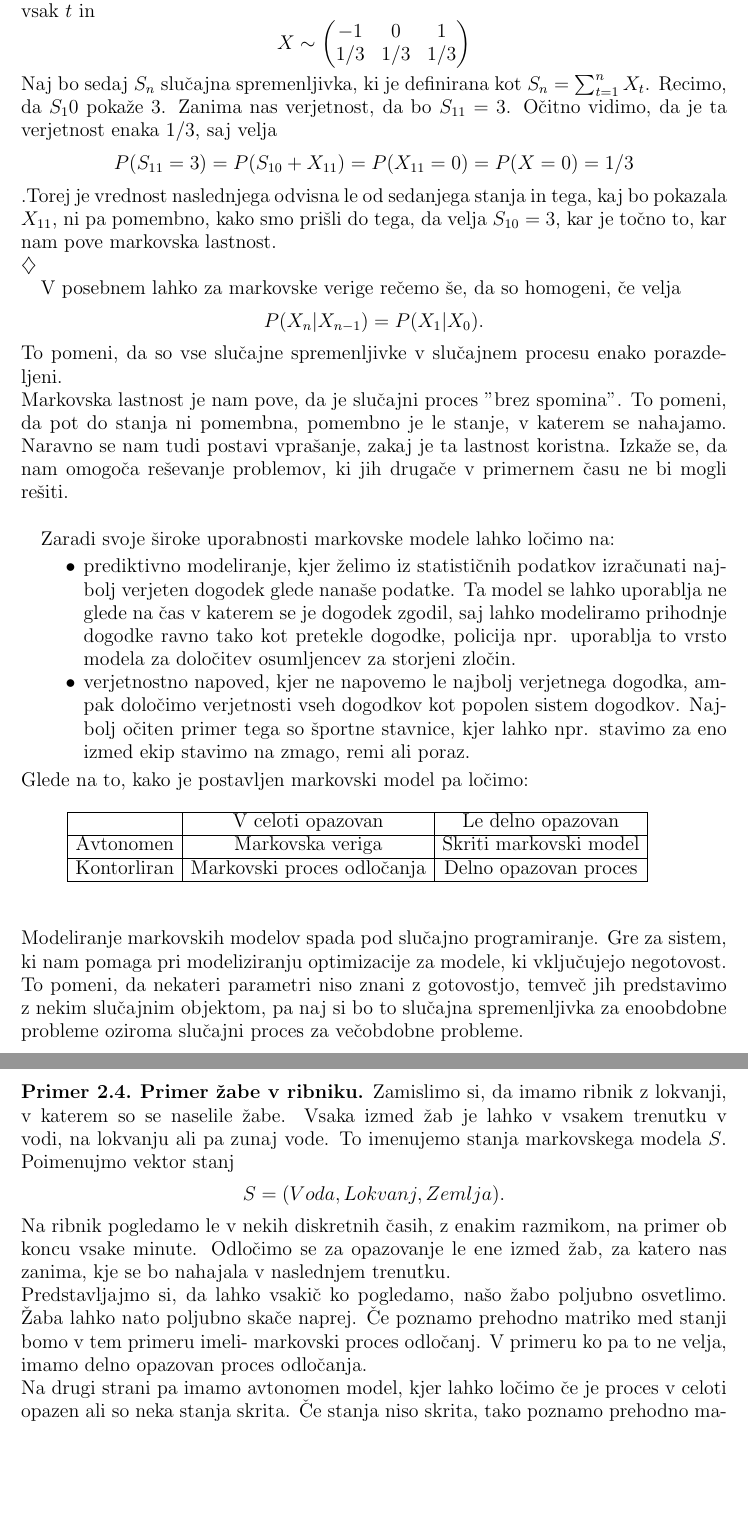
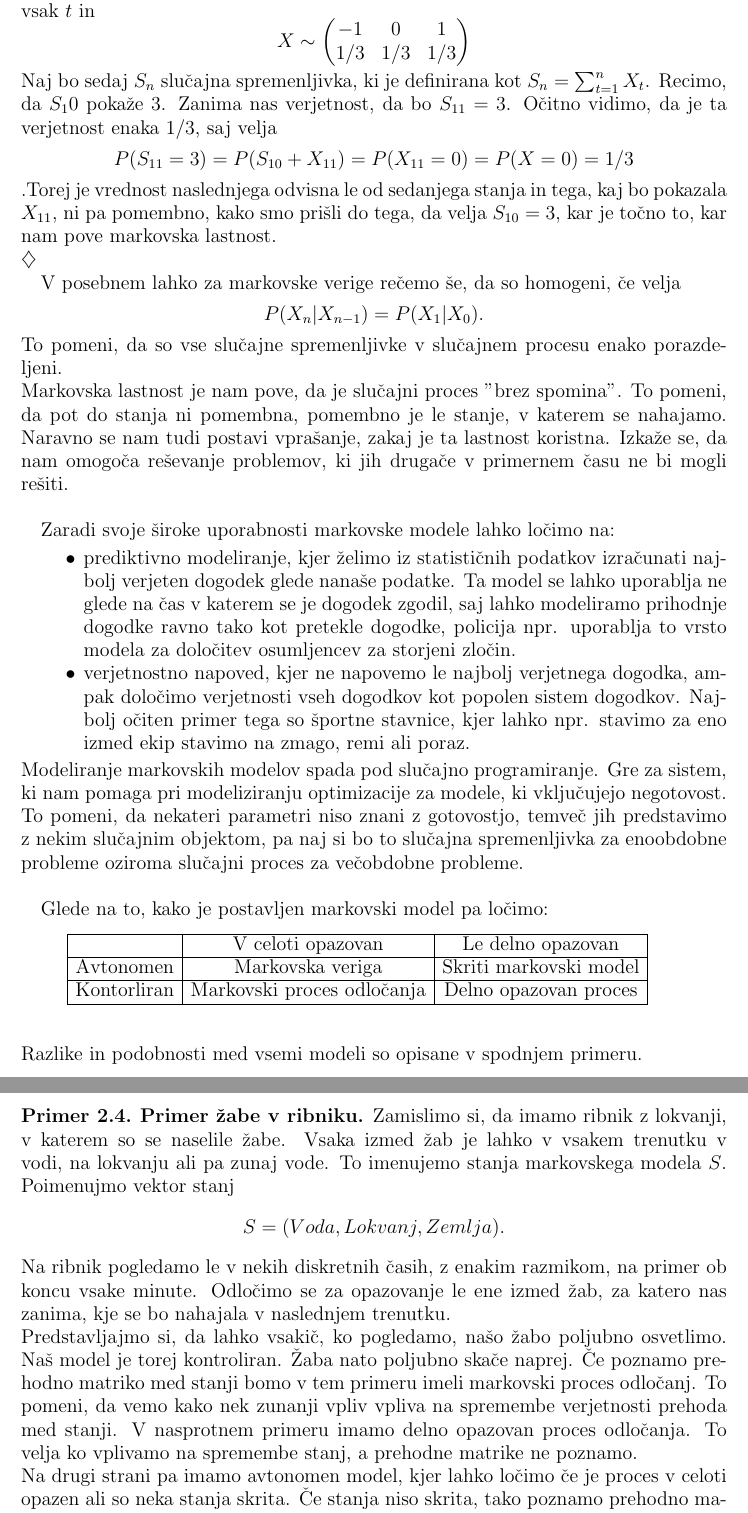
Before and after one commit to mpracek/Diploma, a LaTeX paper (dipl-sem-martin-pracek.tex): two parts of pages 6 and 7 of 22, joined at a grey line, cut so that both start at the same text, the shorter picture padded with empty space. Compiled offline with pdfLaTeX; the source files are stored in an older character set and shown here as Unicode; a LaTeX package or settings file that is missing is left out.

Commit message:
txs auto checkin

```diff
--- a/dipl-sem-martin-pracek.tex
+++ b/dipl-sem-martin-pracek.tex
@@ -177,7 +177,9 @@
 \begin{itemize}
 	\item prediktivno modeliranje, kjer želimo iz statističnih podatkov izračunati najbolj verjeten dogodek glede nanaše podatke. Ta model se lahko uporablja ne glede na čas v katerem se je dogodek zgodil, saj lahko modeliramo prihodnje dogodke ravno tako kot pretekle dogodke, policija npr. uporablja to vrsto modela za določitev osumljencev za storjeni zločin.
 	\item verjetnostno napoved, kjer ne napovemo le najbolj verjetnega dogodka, ampak določimo verjetnosti vseh dogodkov kot popolen sistem dogodkov. Najbolj očiten primer tega so športne stavnice, kjer lahko npr. stavimo za eno izmed ekip stavimo na zmago, remi ali poraz.
-\end{itemize}
+\end{itemize}\\
+Modeliranje markovskih modelov spada pod slučajno programiranje. Gre za sistem, ki nam pomaga pri modeliziranju optimizacije za modele, ki vključujejo negotovost. To pomeni, da nekateri parametri niso znani z gotovostjo, temveč jih predstavimo z nekim slučajnim objektom, pa naj si bo to slučajna spremenljivka za enoobdobne probleme oziroma slučajni proces za večobdobne probleme.\\
+
 Glede na to, kako je postavljen markovski model pa ločimo:
 \begin{table}[h!]
 	\begin{tabular}{lllll}
@@ -188,14 +190,13 @@
 		&                                &                             &           &
 	\end{tabular}
 \end{table}\\
-Modeliranje markovskih modelov spada pod slučajno programiranje. Gre za sistem, ki nam pomaga pri modeliziranju optimizacije za modele, ki vključujejo negotovost. To pomeni, da nekateri parametri niso znani z gotovostjo, temveč jih predstavimo z nekim slučajnim objektom, pa naj si bo to slučajna spremenljivka za enoobdobne probleme oziroma slučajni proces za večobdobne probleme.\\
-
+Razlike in podobnosti med vsemi modeli so opisane v spodnjem primeru.
 
 \begin{primer}{\textbf{Primer žabe v ribniku.}}
 %Dodaj kratice
 %Dodamo akcije, da spremenimo odločitve; recimo osvetlimo, spremenimo pogoje, da so verjetnosti prehodov drugačne. Tako je še vedno stohastični proces, vendar drugačen.
 Zamislimo si, da imamo ribnik z lokvanji, v katerem so se naselile žabe. Vsaka izmed žab je lahko v vsakem trenutku v vodi, na lokvanju ali pa zunaj vode. To imenujemo stanja markovskega modela $S$. Poimenujmo vektor stanj  $$S = (Voda,Lokvanj,Zemlja).$$ Na ribnik pogledamo le v nekih diskretnih časih, z enakim razmikom, na primer ob koncu vsake minute. Odločimo se za opazovanje le ene izmed žab, za katero nas zanima, kje se bo nahajala v naslednjem trenutku.\\
-Predstavljajmo si, da lahko vsakič ko pogledamo, našo žabo poljubno osvetlimo. Žaba lahko nato poljubno skače naprej. Če poznamo prehodno matriko med stanji bomo v tem primeru imeli- markovski proces odločanj. V primeru ko pa to ne velja, imamo delno opazovan proces odločanja.\\
+Predstavljajmo si, da lahko vsakič, ko pogledamo, našo žabo poljubno osvetlimo. Naš model je torej kontroliran. Žaba nato poljubno skače naprej. Če poznamo prehodno matriko med stanji bomo v tem primeru imeli markovski proces odločanj. To pomeni, da vemo kako nek zunanji vpliv vpliva na spremembe verjetnosti prehoda med stanji. V nasprotnem primeru imamo delno opazovan proces odločanja. To velja ko vplivamo na spremembe stanj, a prehodne matrike ne poznamo.\\
 Na drugi strani pa imamo avtonomen model, kjer lahko ločimo če je proces v celoti opazen ali so neka stanja skrita. Če stanja niso skrita, tako poznamo prehodno matriko $A$, ki nam pove, s kašno verjetnostjo se premikamo med posamičnimi stanji. V tem primeru imamo markovsko verigo, ki je le poseben primer markovskih procesov odločanja, kjer žabe nikoli ne prestavimo. Preprost primer markovskih verig predstavljajo slučajni sprehodi. \\
 Recimo, da v našem primeru velja, da je prehodna matrika oblike:
 $$
```
Also changed, not shown: dipl-sem-martin-pracek.tex (2 more changed lines).
